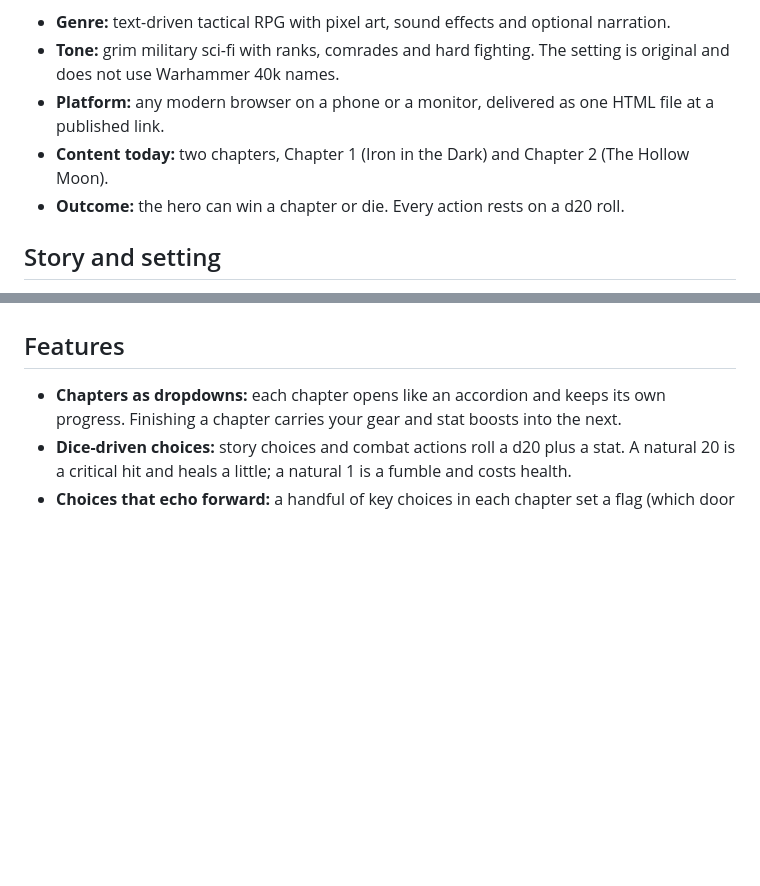
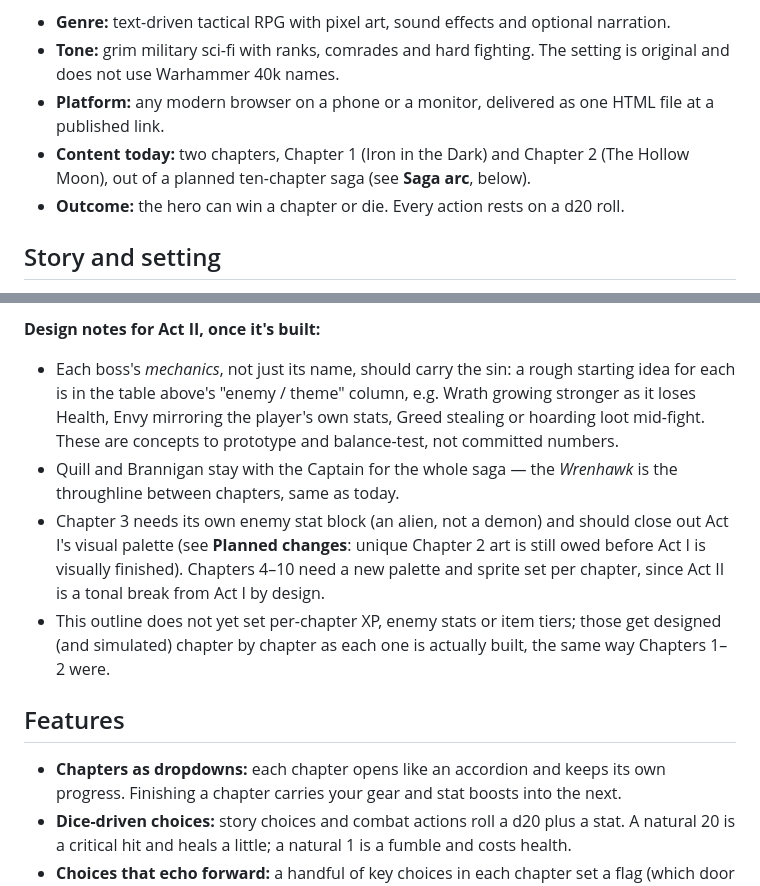
Before and after one commit to aaronumerouno/Gravefall, a Markdown page: docs/Gravefall Game Design Document.md, 2 parts joined by grey strips. Rendered like a GitHub page; blank space fills up the shorter version.

```diff
--- a/docs/Gravefall Game Design Document.md
+++ b/docs/Gravefall Game Design Document.md
@@ -9,7 +9,7 @@ Gravefall is a single-page browser RPG where you play Captain Dax Ironside, figh
 - **Genre:** text-driven tactical RPG with pixel art, sound effects and optional narration.
 - **Tone:** grim military sci-fi with ranks, comrades and hard fighting. The setting is original and does not use Warhammer 40k names.
 - **Platform:** any modern browser on a phone or a monitor, delivered as one HTML file at a published link.
-- **Content today:** two chapters, Chapter 1 (Iron in the Dark) and Chapter 2 (The Hollow Moon).
+- **Content today:** two chapters, Chapter 1 (Iron in the Dark) and Chapter 2 (The Hollow Moon), out of a planned ten-chapter saga (see **Saga arc**, below).
 - **Outcome:** the hero can win a chapter or die. Every action rests on a d20 roll.
 
 ## Story and setting
@@ -28,3 +50,8 @@ Ironwolf Company's Third Platoon died on the approach to the carrier *Gravefall*
+**Design notes for Act II, once it's built:**
+- Each boss's *mechanics*, not just its name, should carry the sin: a rough starting idea for each is in the table above's "enemy / theme" column, e.g. Wrath growing stronger as it loses Health, Envy mirroring the player's own stats, Greed stealing or hoarding loot mid-fight. These are concepts to prototype and balance-test, not committed numbers.
+- Quill and Brannigan stay with the Captain for the whole saga — the *Wrenhawk* is the throughline between chapters, same as today.
+- Chapter 3 needs its own enemy stat block (an alien, not a demon) and should close out Act I's visual palette (see **Planned changes**: unique Chapter 2 art is still owed before Act I is visually finished). Chapters 4–10 need a new palette and sprite set per chapter, since Act II is a tonal break from Act I by design.
+- This outline does not yet set per-chapter XP, enemy stats or item tiers; those get designed (and simulated) chapter by chapter as each one is actually built, the same way Chapters 1–2 were.
 
 ## Features
 
```
Also changed, not shown: other parts of docs/Gravefall Game Design Document.md (+22 -0 lines), docs/Gravefall Project Plan.md (+2 -1 lines).
